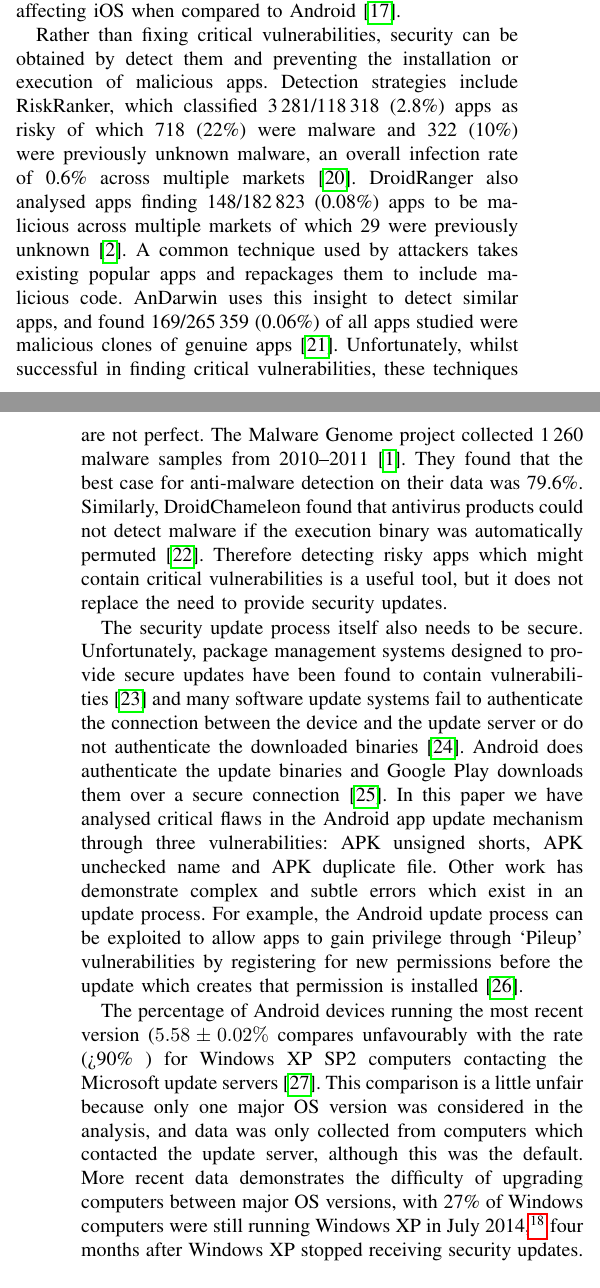
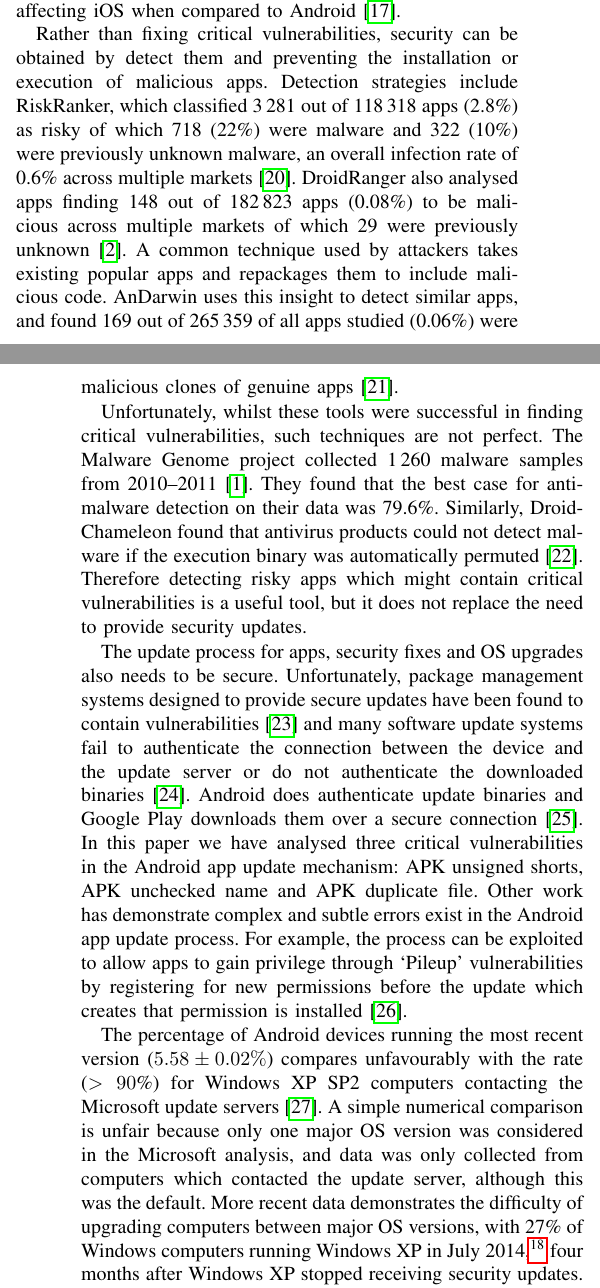
Before and after one commit to ucam-cl-dtg/paper-da-securityupdates, a LaTeX paper (securityupdates.tex): two parts of the columns of pages 13 and 14 of 15, joined at a grey line, cut so that both start at the same text. Compiled offline with pdfLaTeX.

Commit message:
Minor fixes to related work.

```diff
--- a/securityupdates.tex
+++ b/securityupdates.tex
@@ -592,13 +592,14 @@ In this regard, iOS provides additional safeguards beyond those used in Android,
 These features, as well as Address Space Layout Randomisation (ASLR) and mandatory access controls, has resulted in a lower level of malware affecting iOS when compared to Android~\cite{Felt2011}.
 
 Rather than fixing critical vulnerabilities, security can be obtained by detect them and preventing the installation or execution of malicious apps.
-Detection strategies include RiskRanker, which classified 3\,281/118\,318 (2.8\%) apps as risky of which 718 (22\%) were malware and 322 (10\%) were previously unknown malware, an overall infection rate of 0.6\% across multiple markets~\cite{Grace2012a}.
-DroidRanger also analysed apps finding 148/182\,823 (0.08\%) apps to be malicious across multiple markets of which 29 were previously unknown~\cite{Zhou2012a}.
+Detection strategies include RiskRanker, which classified 3\,281 out of 118\,318 apps (2.8\%) as risky of which 718 (22\%) were malware and 322 (10\%) were previously unknown malware, an overall infection rate of 0.6\% across multiple markets~\cite{Grace2012a}.
+DroidRanger also analysed apps finding 148 out of 182\,823 apps (0.08\%) to be malicious across multiple markets of which 29 were previously unknown~\cite{Zhou2012a}.
 %DroidRanger: It used permission-based behavioural fingerprinting which looked at the permissions of known malware and heuristic-based filtering -- dynamic loading of both Dalvik and native code.
 A common technique used by attackers takes existing popular apps and repackages them to include malicious code.
-AnDarwin uses this insight to detect similar apps, and found 169/265\,359 (0.06\%) of all apps studied were malicious clones of genuine apps~\cite{Crussell2013}.
+AnDarwin uses this insight to detect similar apps, and found 169 out of 265\,359 of all apps studied (0.06\%) were malicious clones of genuine apps~\cite{Crussell2013}.
 %AnDarwin: It used clustering based on semantic vectors derived from the program dependence graphs to detect similar apps.
-Unfortunately, whilst successful in finding critical vulnerabilities, these techniques are not perfect.
+
+Unfortunately, whilst these tools were successful in finding critical vulnerabilities, such techniques are not perfect.
 The Malware Genome project collected 1\,260 malware samples from 2010--2011~\cite{Zhou2012b}.
 They found that the best case for anti-malware detection on their data was 79.6\%.
 Similarly, DroidChameleon found that antivirus products could not detect malware if the execution binary was automatically permuted~\cite{Rastogi2013}.
@@ -607,16 +608,16 @@ Therefore detecting risky apps which might contain critical vulnerabilities is a
 %All these app analysis projects have been hampered by the difficulty of obtaining full datasets of Android apps as Google does not make these available (and researchers who automatically download them violate Google's Terms of Service).
 %PlayDrone was a particularly effective project which circumvented Google's protective measures and downloaded over 1\,100\,000 apps from Google Play, allowing an in depth analysis~\cite{Viennot2014}.
 
-The security update process itself also needs to be secure.
+The update process for apps, security fixes and OS upgrades also needs to be secure.
 Unfortunately, package management systems designed to provide secure updates have been found to contain vulnerabilities~\cite{Cappos2008} and many software update systems fail to authenticate the connection between the device and the update server or do not authenticate the downloaded binaries~\cite{Bellissimo2006}.
-Android does authenticate the update binaries and Google Play downloads them over a secure connection~\cite{Viennot2014}.
-In this paper we have analysed critical flaws in the Android app update mechanism through three vulnerabilities: APK unsigned shorts, APK unchecked name and APK duplicate file.
-Other work has demonstrate complex and subtle errors which exist in an update process.
-For example, the Android update process can be exploited to allow apps to gain privilege through `Pileup' vulnerabilities by registering for new permissions before the update which creates that permission is installed~\cite{Xing2014}.
+Android does authenticate update binaries and Google Play downloads them over a secure connection~\cite{Viennot2014}.
+In this paper we have analysed three critical vulnerabilities in the Android app update mechanism: APK unsigned shorts, APK unchecked name and APK duplicate file.
+Other work has demonstrate complex and subtle errors exist in the Android app update process.
+For example, the process can be exploited to allow apps to gain privilege through `Pileup' vulnerabilities by registering for new permissions before the update which creates that permission is installed~\cite{Xing2014}.
 
-The percentage of Android devices running the most recent version (\daUpdatednessPerc\) compares unfavourably with the rate (>90\% ) for Windows XP SP2 computers contacting the Microsoft update servers~\cite{Gkantsidis2006}.
-This comparison is a little unfair because only one major OS version was considered in the analysis, and data was only collected from computers which contacted the update server, although this was the default.
-More recent data demonstrates the difficulty of upgrading computers between major OS versions, with 27\% of Windows computers were still running Windows XP in July 2014,\footnote{\url{https://archive.today/PLGxn}} four months after Windows XP stopped receiving security updates.
+The percentage of Android devices running the most recent version (\daUpdatednessPerc) compares unfavourably with the rate ($>90$\%) for Windows XP SP2 computers contacting the Microsoft update servers~\cite{Gkantsidis2006}.
+A simple numerical comparison is unfair because only one major OS version was considered in the Microsoft analysis, and data was only collected from computers which contacted the update server, although this was the default.
+More recent data demonstrates the difficulty of upgrading computers between major OS versions, with 27\% of Windows computers running Windows XP in July 2014,\footnote{\url{https://archive.today/PLGxn}} four months after Windows XP stopped receiving security updates.
 
 User-Agent strings have been used to investigate the timeliness of web browser updates~\cite{Frei2008}, with at most 80\% of Firefox users running the most recent version.
 The same analysis was used to show that Chrome's use of silent updates seems to increase uptake of upgrades~\cite{Duebendorfer2010} with 97\% of users running the latest version within 3 weeks of release.
```
Also changed, not shown: securityupdates.tex (10 more changed lines).
